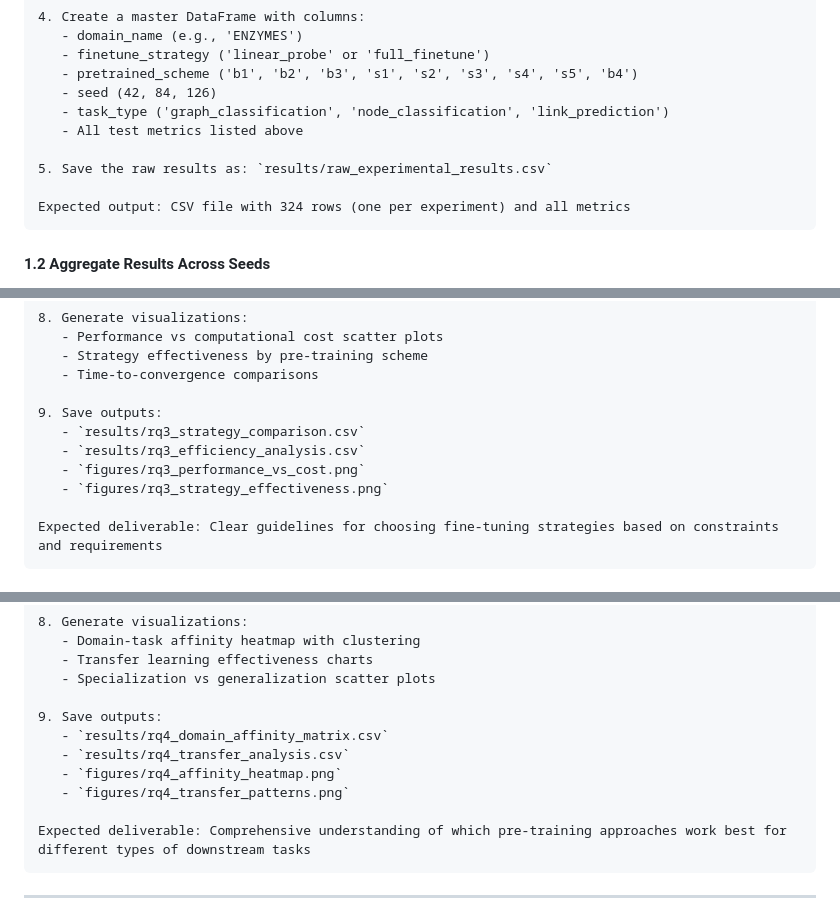
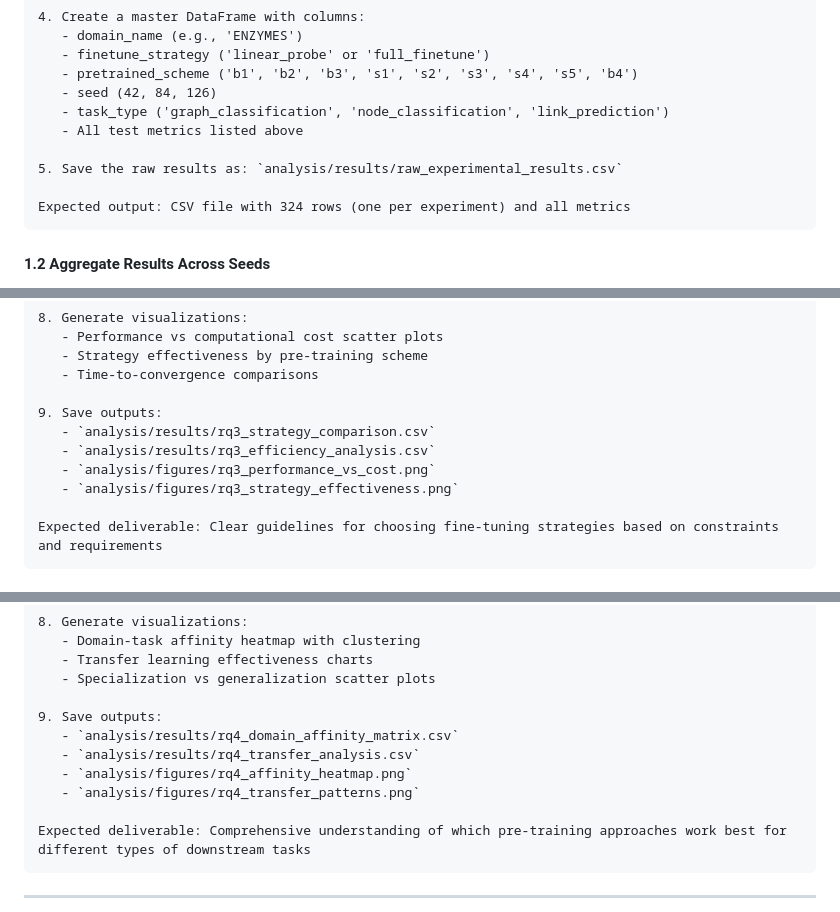
Before and after one commit to alonbebchuk/GNN-Pretraining, a Markdown page: analysis_plan.md, 3 parts joined by grey strips. GitHub-like rendering.

````diff
--- a/analysis_plan.md
+++ b/analysis_plan.md
@@ -111,7 +111,7 @@ Requirements:
    - task_type ('graph_classification', 'node_classification', 'link_prediction')
    - All test metrics listed above
 
-5. Save the raw results as: `results/raw_experimental_results.csv`
+5. Save the raw results as: `analysis/results/raw_experimental_results.csv`
 
 Expected output: CSV file with 324 rows (one per experiment) and all metrics
 ```
@@ -302,10 +302,10 @@ Requirements:
    - Time-to-convergence comparisons
 
 9. Save outputs:
-   - `results/rq3_strategy_comparison.csv`
-   - `results/rq3_efficiency_analysis.csv`
-   - `figures/rq3_performance_vs_cost.png`
-   - `figures/rq3_strategy_effectiveness.png`
+   - `analysis/results/rq3_strategy_comparison.csv`
+   - `analysis/results/rq3_efficiency_analysis.csv`
+   - `analysis/figures/rq3_performance_vs_cost.png`
+   - `analysis/figures/rq3_strategy_effectiveness.png`
 
 Expected deliverable: Clear guidelines for choosing fine-tuning strategies based on constraints and requirements
 ```
@@ -356,10 +356,10 @@ Requirements:
    - Specialization vs generalization scatter plots
 
 9. Save outputs:
-   - `results/rq4_domain_affinity_matrix.csv`
-   - `results/rq4_transfer_analysis.csv`
-   - `figures/rq4_affinity_heatmap.png`
-   - `figures/rq4_transfer_patterns.png`
+   - `analysis/results/rq4_domain_affinity_matrix.csv`
+   - `analysis/results/rq4_transfer_analysis.csv`
+   - `analysis/figures/rq4_affinity_heatmap.png`
+   - `analysis/figures/rq4_transfer_patterns.png`
 
 Expected deliverable: Comprehensive understanding of which pre-training approaches work best for different types of downstream tasks
 ```
````
Also changed, not shown: other parts of analysis_plan.md (+50 -53 lines).
